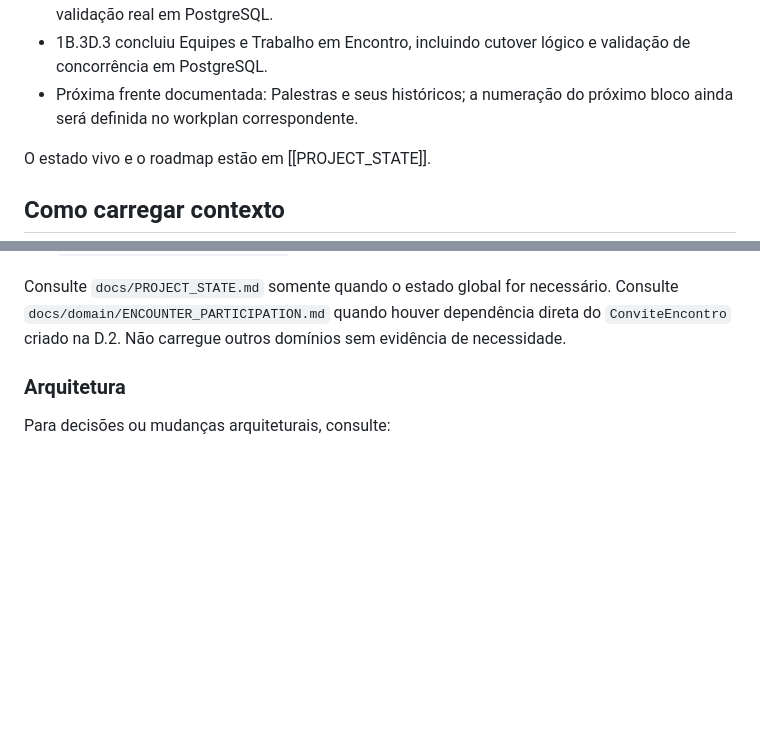
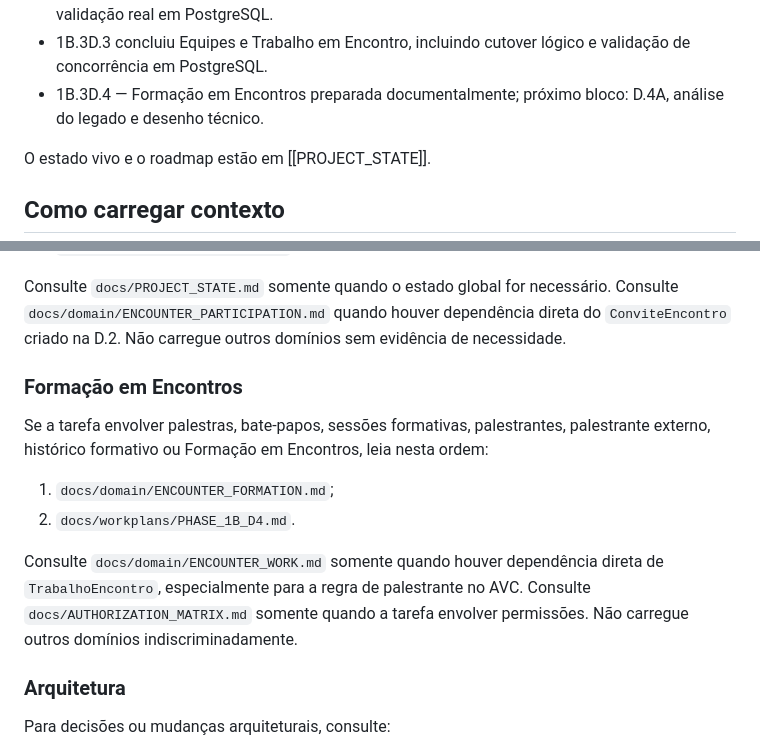
Before and after one commit to Jvabrantes00/Legio_MEB, a Markdown page: docs/00_HOME.md, 2 parts joined by grey strips. GitHub-like rendering; blank space fills up the shorter version.

Commit message:
docs: add phase 1b d4 domain context

```diff
--- a/docs/00_HOME.md
+++ b/docs/00_HOME.md
@@ -19,8 +19,8 @@ substitui os documentos de referência nem os `AGENTS.md` aplicáveis.
   transacionais, cutover lógico e validação real em PostgreSQL.
 - 1B.3D.3 concluiu Equipes e Trabalho em Encontro, incluindo cutover lógico e
   validação de concorrência em PostgreSQL.
-- Próxima frente documentada: Palestras e seus históricos; a numeração do
-  próximo bloco ainda será definida no workplan correspondente.
+- 1B.3D.4 — Formação em Encontros preparada documentalmente; próximo bloco:
+  D.4A, análise do legado e desenho técnico.
 
 O estado vivo e o roadmap estão em [[PROJECT_STATE]].
 
@@ -72,6 +72,20 @@ Consulte `docs/PROJECT_STATE.md` somente quando o estado global for necessário.
 Consulte `docs/domain/ENCOUNTER_PARTICIPATION.md` quando houver dependência
 direta do `ConviteEncontro` criado na D.2. Não carregue outros domínios sem
 evidência de necessidade.
+
+### Formação em Encontros
+
+Se a tarefa envolver palestras, bate-papos, sessões formativas, palestrantes,
+palestrante externo, histórico formativo ou Formação em Encontros, leia nesta
+ordem:
+
+1. `docs/domain/ENCOUNTER_FORMATION.md`;
+2. `docs/workplans/PHASE_1B_D4.md`.
+
+Consulte `docs/domain/ENCOUNTER_WORK.md` somente quando houver dependência
+direta de `TrabalhoEncontro`, especialmente para a regra de palestrante no
+AVC. Consulte `docs/AUTHORIZATION_MATRIX.md` somente quando a tarefa envolver
+permissões. Não carregue outros domínios indiscriminadamente.
 
 ### Arquitetura
 
```
Also changed, not shown: docs/domain/ENCOUNTER_FORMATION.md (added, +109 -0 lines), docs/workplans/PHASE_1B_D4.md (added, +124 -0 lines).
